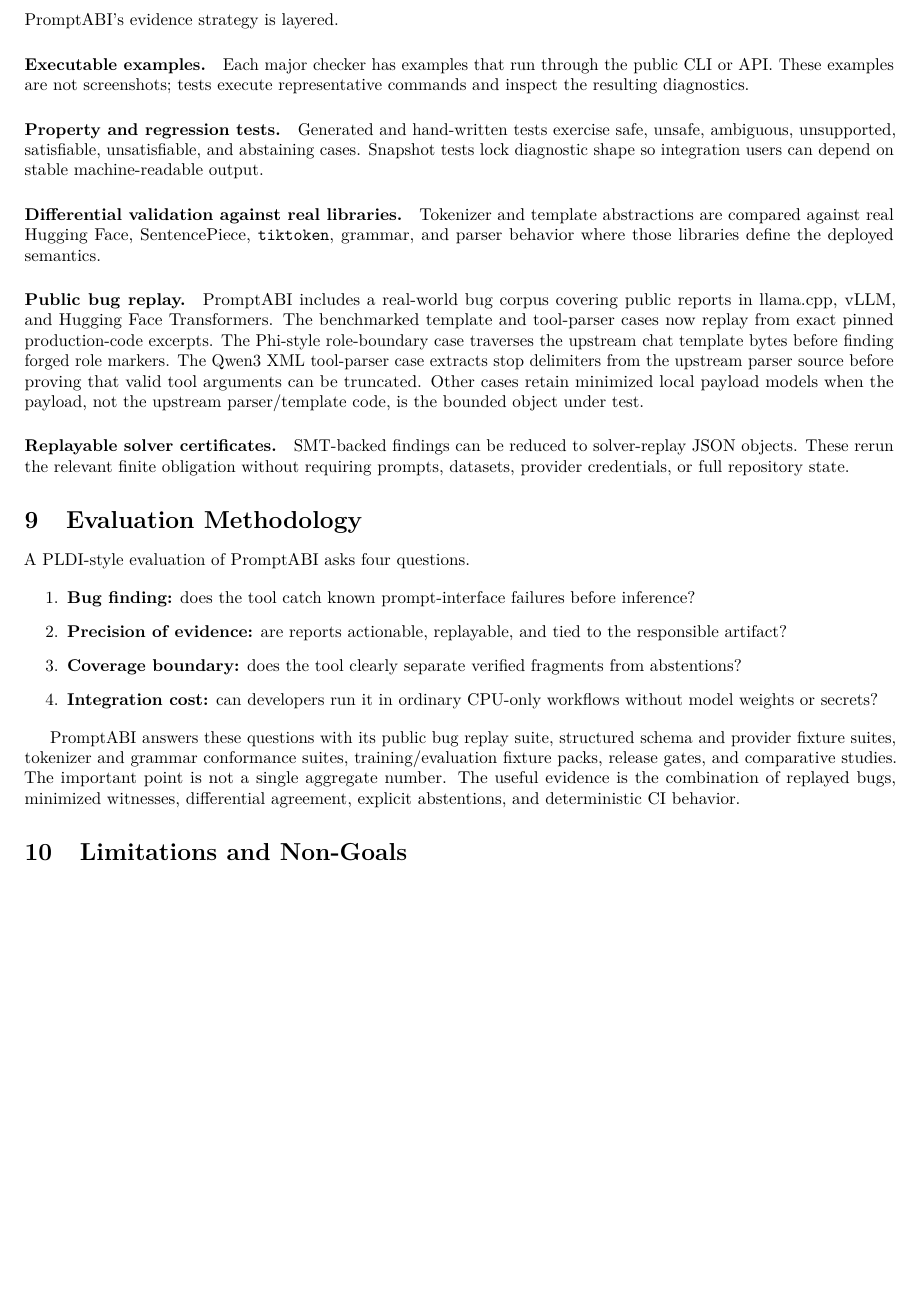
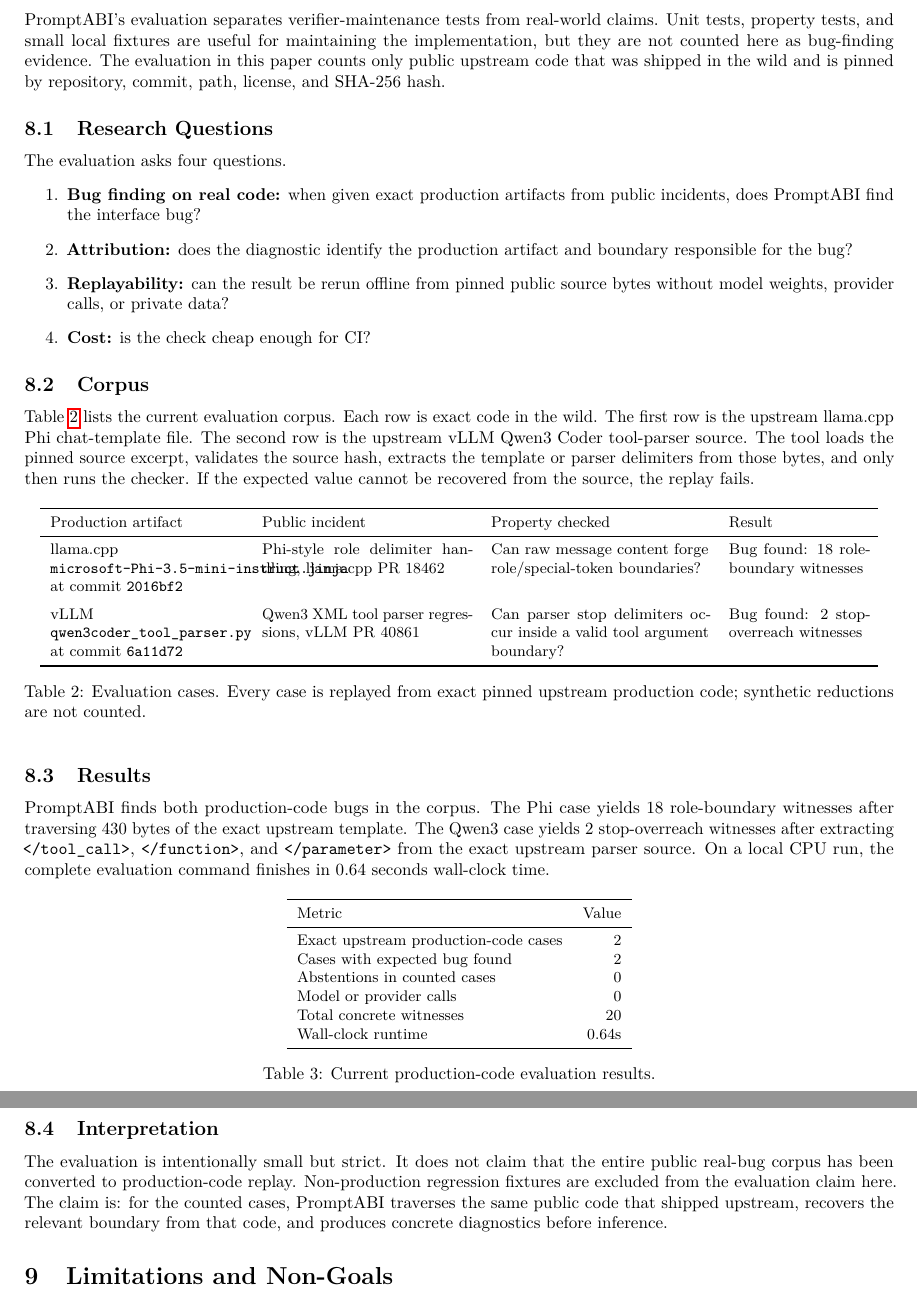
Before and after one commit to thehalleyyoung/PromptABI, a LaTeX paper (tool_paper.tex): part of page 5 of 6 before the commit and two parts of pages 5 and 6 of 6 after it, the two joined at a grey line, cut at the place of the change, the shorter picture padded with empty space. Compiled offline with pdfLaTeX.

Commit message:
Add production-code evaluation to paper
Replace the methodology-only evaluation discussion with concrete results from exact pinned upstream production-code bug replays.

Co-authored-by: Copilot <223556219+Copilot@users.noreply.github.com>

```diff
--- a/tool_paper.tex
+++ b/tool_paper.tex
@@ -340,62 +337,97 @@
 position-preserving redaction, hash-only evidence, or structural summaries while
 preserving stable fingerprints.
 
-\section{Evidence}
+\section{Evaluation}
 
-PromptABI's evidence strategy is layered.
+PromptABI's evaluation separates verifier-maintenance tests from real-world
+claims. Unit tests, property tests, and small local fixtures are useful for
+maintaining the implementation, but they are not counted here as bug-finding
+evidence. The evaluation in this paper counts only public upstream code that was
+shipped in the wild and is pinned by repository, commit, path, license, and
+SHA-256 hash.
 
-\paragraph{Executable examples.}
-Each major checker has examples that run through the public CLI or API. These
-examples are not screenshots; tests execute representative commands and inspect
-the resulting diagnostics.
+\subsection{Research Questions}
 
-\paragraph{Property and regression tests.}
-Generated and hand-written tests exercise safe, unsafe, ambiguous, unsupported,
-satisfiable, unsatisfiable, and abstaining cases. Snapshot tests lock diagnostic
-shape so integration users can depend on stable machine-readable output.
-
-\paragraph{Differential validation against real libraries.}
-Tokenizer and template abstractions are compared against real Hugging Face,
-SentencePiece, \texttt{tiktoken}, grammar, and parser behavior where those
-libraries define the deployed semantics.
-
-\paragraph{Public bug replay.}
-PromptABI includes a real-world bug corpus covering public reports in
-llama.cpp, vLLM, and Hugging Face Transformers. The benchmarked template and
-tool-parser cases now replay from exact pinned production-code excerpts. The
-Phi-style role-boundary case traverses the upstream chat template bytes before
-finding forged role markers. The Qwen3 XML tool-parser case extracts stop
-delimiters from the upstream parser source before proving that valid tool
-arguments can be truncated. Other cases retain minimized local payload models
-when the payload, not the upstream parser/template code, is the bounded object
-under test.
-
-\paragraph{Replayable solver certificates.}
-SMT-backed findings can be reduced to solver-replay JSON objects. These rerun
-the relevant finite obligation without requiring prompts, datasets, provider
-credentials, or full repository state.
-
-\section{Evaluation Methodology}
-
-A PLDI-style evaluation of PromptABI asks four questions.
-
+The evaluation asks four questions.
 \begin{enumerate}
-  \item \textbf{Bug finding:} does the tool catch known prompt-interface
-  failures before inference?
-  \item \textbf{Precision of evidence:} are reports actionable, replayable, and
-  tied to the responsible artifact?
-  \item \textbf{Coverage boundary:} does the tool clearly separate verified
-  fragments from abstentions?
-  \item \textbf{Integration cost:} can developers run it in ordinary CPU-only
-  workflows without model weights or secrets?
+  \item \textbf{Bug finding on real code:} when given exact production artifacts
+  from public incidents, does PromptABI find the interface bug?
+  \item \textbf{Attribution:} does the diagnostic identify the production
+  artifact and boundary responsible for the bug?
+  \item \textbf{Replayability:} can the result be rerun offline from pinned
+  public source bytes without model weights, provider calls, or private data?
+  \item \textbf{Cost:} is the check cheap enough for CI?
 \end{enumerate}
 
-PromptABI answers these questions with its public bug replay suite, structured
-schema and provider fixture suites, tokenizer and grammar conformance suites,
-training/evaluation fixture packs, release gates, and comparative studies. The
-important point is not a single aggregate number. The useful evidence is the
-combination of replayed bugs, minimized witnesses, differential agreement,
-explicit abstentions, and deterministic CI behavior.
+\subsection{Corpus}
+
+Table~\ref{tab:eval} lists the current evaluation corpus. Each row is exact code
+in the wild. The first row is the upstream llama.cpp Phi chat-template file. The
+second row is the upstream vLLM Qwen3 Coder tool-parser source. The tool loads
+the pinned source excerpt, validates the source hash, extracts the template or
+parser delimiters from those bytes, and only then runs the checker. If the
+expected value cannot be recovered from the source, the replay fails.
+
+\begin{table}[h]
+\centering
+\small
+\begin{tabular}{p{0.22\linewidth}p{0.24\linewidth}p{0.25\linewidth}p{0.16\linewidth}}
+\toprule
+Production artifact & Public incident & Property checked & Result \\
+\midrule
+llama.cpp \texttt{microsoft-Phi-3.5-mini-instruct.jinja} at commit
+\texttt{2016bf2} &
+Phi-style role delimiter handling, llama.cpp PR 18462 &
+Can raw message content forge role/special-token boundaries? &
+Bug found: 18 role-boundary witnesses \\
+\addlinespace
+vLLM \texttt{qwen3coder\_tool\_parser.py} at commit \texttt{6a11d72} &
+Qwen3 XML tool parser regressions, vLLM PR 40861 &
+Can parser stop delimiters occur inside a valid tool argument boundary? &
+Bug found: 2 stop-overreach witnesses \\
+\bottomrule
+\end{tabular}
+\caption{Evaluation cases. Every case is replayed from exact pinned upstream
+production code; synthetic reductions are not counted.}
+\label{tab:eval}
+\end{table}
+
+\subsection{Results}
+
+PromptABI finds both production-code bugs in the corpus. The Phi case yields 18
+role-boundary witnesses after traversing 430 bytes of the exact upstream
+template. The Qwen3 case yields 2 stop-overreach witnesses after extracting
+\texttt{</tool\_call>}, \texttt{</function>}, and \texttt{</parameter>} from the
+exact upstream parser source. On a local CPU run, the complete evaluation command
+finishes in 0.64 seconds wall-clock time.
+
+\begin{table}[h]
+\centering
+\small
+\begin{tabular}{lr}
+\toprule
+Metric & Value \\
+\midrule
+Exact upstream production-code cases & 2 \\
+Cases with expected bug found & 2 \\
+Abstentions in counted cases & 0 \\
+Model or provider calls & 0 \\
+Total concrete witnesses & 20 \\
+Wall-clock runtime & 0.64s \\
+\bottomrule
+\end{tabular}
+\caption{Current production-code evaluation results.}
+\label{tab:results}
+\end{table}
+
+\subsection{Interpretation}
+
+The evaluation is intentionally small but strict. It does not claim that the
+entire public real-bug corpus has been converted to production-code replay.
+Non-production regression fixtures are excluded from the evaluation claim here.
+The claim is: for the counted cases, PromptABI traverses the same public code
+that shipped upstream, recovers the relevant boundary from that code, and
+produces concrete diagnostics before inference.
 
 \section{Limitations and Non-Goals}
 
```
Also changed, not shown: tool_paper.pdf, tool_paper.tex (16 more changed lines).
